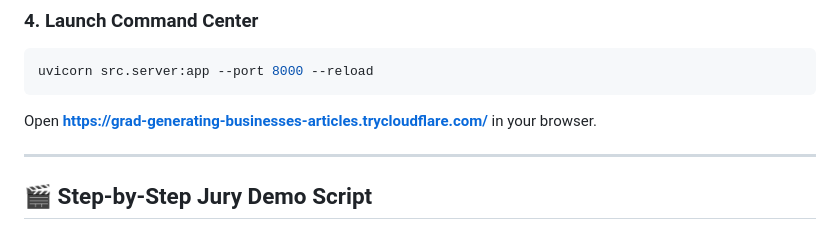
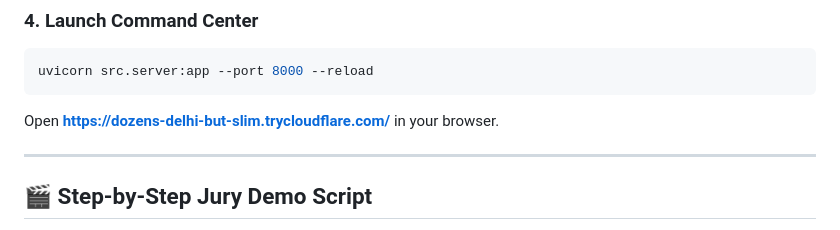
Before and after one commit to rakeshraks2612-maker/KuberMesh, a Markdown page: README.md, the part around the change. Rendered like a GitHub page.

````diff
--- a/README.md
+++ b/README.md
@@ -202,7 +202,7 @@ pytest -v tests/test_suite.py
 ```bash
 uvicorn src.server:app --port 8000 --reload
 ```
-Open **[https://grad-generating-businesses-articles.trycloudflare.com/](https://grad-generating-businesses-articles.trycloudflare.com/)** in your browser.
+Open **[https://dozens-delhi-but-slim.trycloudflare.com/](https://dozens-delhi-but-slim.trycloudflare.com/)** in your browser.
 
 ---
 
````
